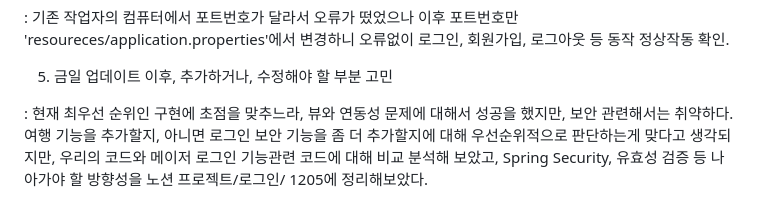
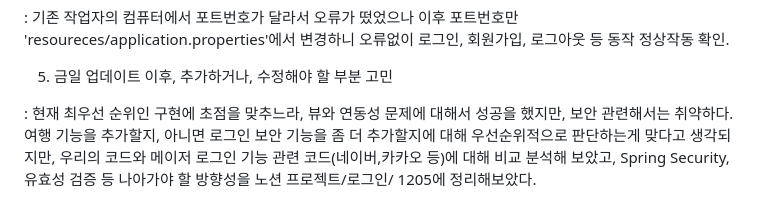
Before and after one commit to Taeyum/ssafy_gitaek_a_nolja, a Markdown page: README.md, the part around the change. Rendered like a GitHub page.

```diff
--- a/README.md
+++ b/README.md
@@ -98,4 +98,4 @@ Postman 설치 이슈 대안으로(박기택 노트북에 윈도우 버전이
 
 5. 금일 업데이트 이후, 추가하거나, 수정해야 할 부분 고민
 
-: 현재 최우선 순위인 구현에 초점을 맞추느라, 뷰와 연동성 문제에 대해서 성공을 했지만, 보안 관련해서는 취약하다. 여행 기능을 추가할지, 아니면 로그인 보안 기능을 좀 더 추가할지에 대해 우선순위적으로 판단하는게 맞다고 생각되지만, 우리의 코드와 메이저 로그인 기능관련 코드에 대해 비교 분석해 보았고, Spring Security, 유효성 검증 등 나아가야 할 방향성을 노션 프로젝트/로그인/ 1205에 정리해보았다.
+: 현재 최우선 순위인 구현에 초점을 맞추느라, 뷰와 연동성 문제에 대해서 성공을 했지만, 보안 관련해서는 취약하다. 여행 기능을 추가할지, 아니면 로그인 보안 기능을 좀 더 추가할지에 대해 우선순위적으로 판단하는게 맞다고 생각되지만, 우리의 코드와 메이저 로그인 기능 관련 코드(네이버,카카오 등)에 대해 비교 분석해 보았고, Spring Security, 유효성 검증 등 나아가야 할 방향성을 노션 프로젝트/로그인/ 1205에 정리해보았다.
```
